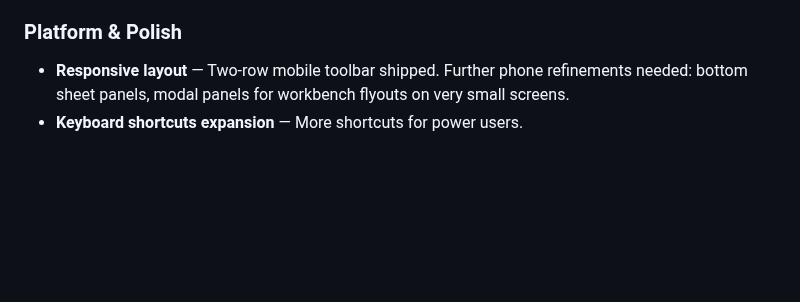
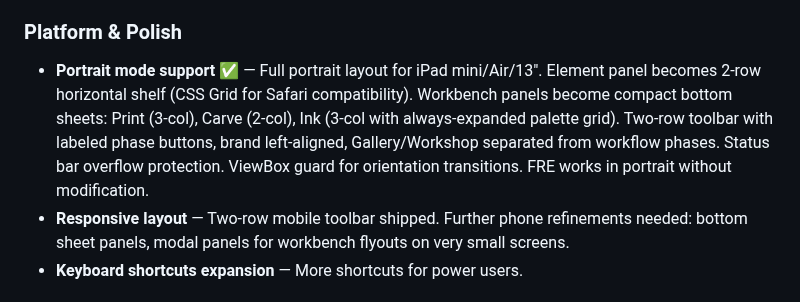
Before and after one commit to rmauceri/mokuri, a Markdown page: ROADMAP.md, the part around the change. GitHub-like rendering; blank space fills up the shorter version.

Commit message:
Roadmap: document portrait mode support as complete
Add portrait mode entry to Platform & Polish section covering
element shelf, workbench bottom sheets, toolbar, status bar,
viewBox guard, and FRE compatibility.

Co-authored-by: Copilot <223556219+Copilot@users.noreply.github.com>

```diff
--- a/ROADMAP.md
+++ b/ROADMAP.md
@@ -269,6 +269,7 @@ Remaining FRE work:
 - **Composition guide extensions** — Golden ratio overlay, horizon-line guide synced with atmosphere slider, diagonal composition lines.
 
 ### Platform & Polish
+- **Portrait mode support** ✅ — Full portrait layout for iPad mini/Air/13". Element panel becomes 2-row horizontal shelf (CSS Grid for Safari compatibility). Workbench panels become compact bottom sheets: Print (3-col), Carve (2-col), Ink (3-col with always-expanded palette grid). Two-row toolbar with labeled phase buttons, brand left-aligned, Gallery/Workshop separated from workflow phases. Status bar overflow protection. ViewBox guard for orientation transitions. FRE works in portrait without modification.
 - **Responsive layout** — Two-row mobile toolbar shipped. Further phone refinements needed: bottom sheet panels, modal panels for workbench flyouts on very small screens.
 - **Keyboard shortcuts expansion** — More shortcuts for power users.
 
```
